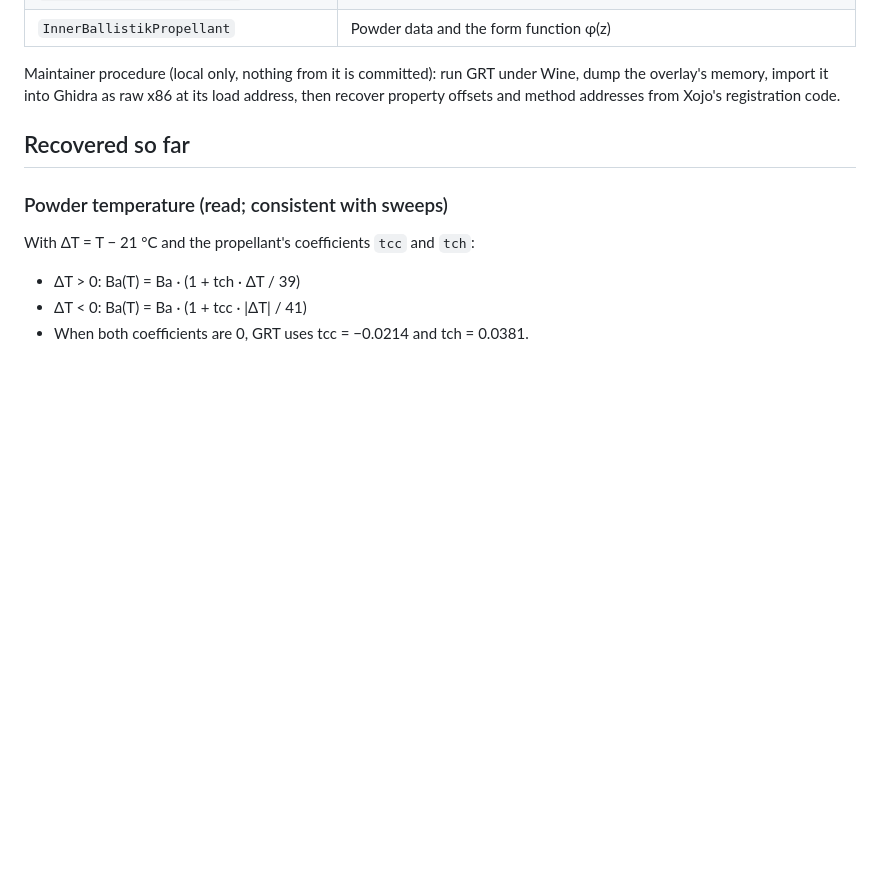
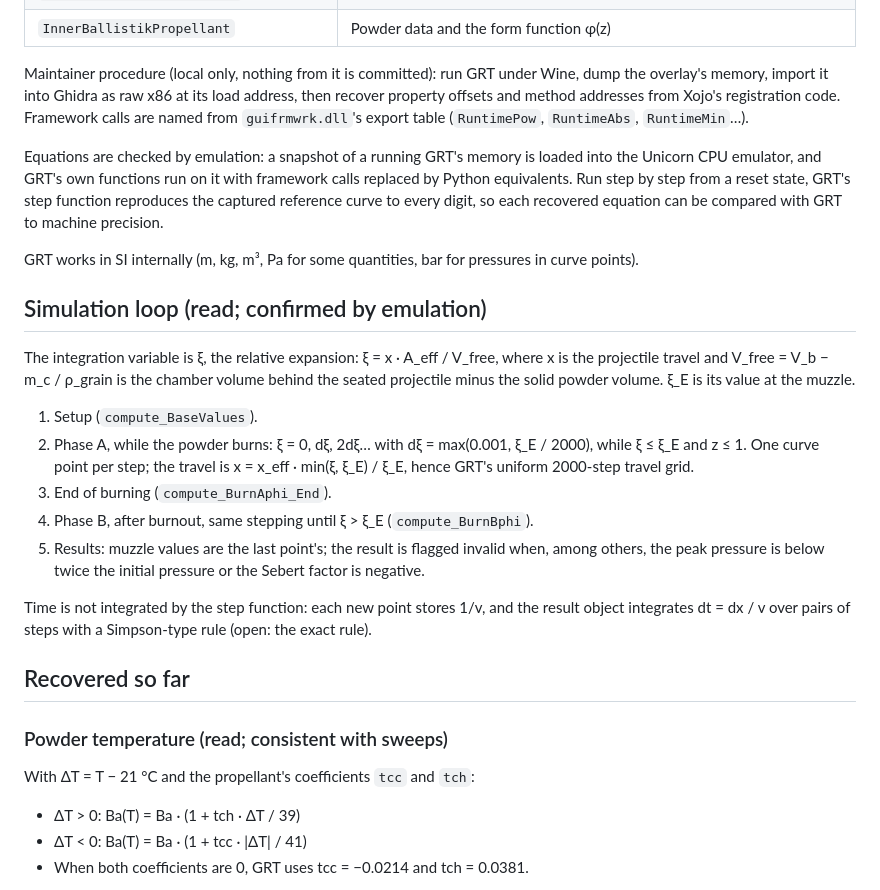
Before and after one commit to AnnoyingTechnology/gordons-legacy, a Markdown page: docs/model/grt-structure.md, the part around one of its changes. Rendered like a GitHub page; blank space fills up the shorter version.

```diff
--- a/docs/model/grt-structure.md
+++ b/docs/model/grt-structure.md
@@ -21,7 +21,33 @@ names with their types for introspection, so the solver's structure can be read
 
 Maintainer procedure (local only, nothing from it is committed): run GRT under Wine, dump the overlay's
 memory, import it into Ghidra as raw x86 at its load address, then recover property offsets and method
-addresses from Xojo's registration code.
+addresses from Xojo's registration code. Framework calls are named from `guifrmwrk.dll`'s export table
+(`RuntimePow`, `RuntimeAbs`, `RuntimeMin`…).
+
+Equations are checked by emulation: a snapshot of a running GRT's memory is loaded into the Unicorn CPU
+emulator, and GRT's own functions run on it with framework calls replaced by Python equivalents. Run
+step by step from a reset state, GRT's step function reproduces the captured reference curve to every
+digit, so each recovered equation can be compared with GRT to machine precision.
+
+GRT works in SI internally (m, kg, m³, Pa for some quantities, bar for pressures in curve points).
+
+## Simulation loop (read; confirmed by emulation)
+
+The integration variable is ξ, the relative expansion: ξ = x · A_eff / V_free, where x is the
+projectile travel and V_free = V_b − m_c / ρ_grain is the chamber volume behind the seated projectile
+minus the solid powder volume. ξ_E is its value at the muzzle.
+
+1. Setup (`compute_BaseValues`).
+2. Phase A, while the powder burns: ξ = 0, dξ, 2dξ… with dξ = max(0.001, ξ_E / 2000), while ξ ≤ ξ_E and
+   z ≤ 1. One curve point per step; the travel is x = x_eff · min(ξ, ξ_E) / ξ_E, hence GRT's uniform
+   2000-step travel grid.
+3. End of burning (`compute_BurnAphi_End`).
+4. Phase B, after burnout, same stepping until ξ > ξ_E (`compute_BurnBphi`).
+5. Results: muzzle values are the last point's; the result is flagged invalid when, among others, the
+   peak pressure is below twice the initial pressure or the Sebert factor is negative.
+
+Time is not integrated by the step function: each new point stores 1/v, and the result object
+integrates dt = dx / v over pairs of steps with a Simpson-type rule (open: the exact rule).
 
 ## Recovered so far
 
```
Also changed, not shown: other parts of docs/model/grt-structure.md (+26 -6 lines), docs/PROGRESS.md (+1 -0 lines).
